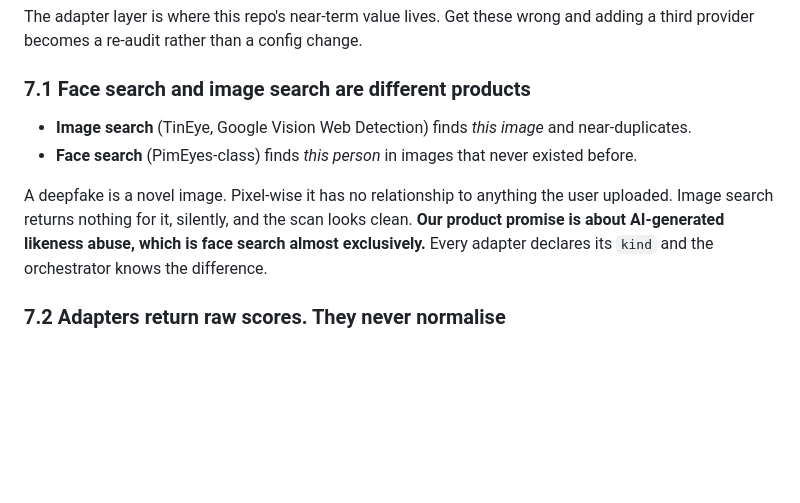
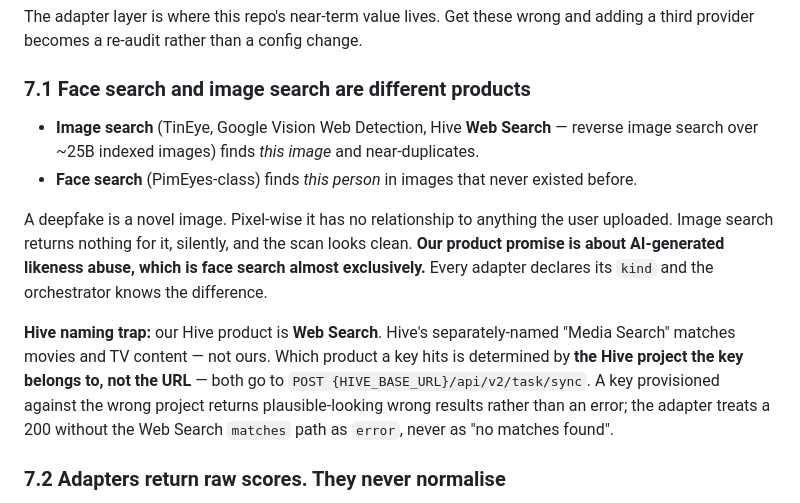
Before and after one commit to mokshith-flashbackLabs/silver-invention, a Markdown page: CLAUDE.md, the part around the change. Rendered like a GitHub page; blank space fills up the shorter version.

```diff
--- a/CLAUDE.md
+++ b/CLAUDE.md
@@ -198,13 +198,21 @@ provider becomes a re-audit rather than a config change.
 
 ### 7.1 Face search and image search are different products
 
-- **Image search** (TinEye, Google Vision Web Detection) finds *this image* and near-duplicates.
+- **Image search** (TinEye, Google Vision Web Detection, Hive **Web Search** — reverse image search
+  over ~25B indexed images) finds *this image* and near-duplicates.
 - **Face search** (PimEyes-class) finds *this person* in images that never existed before.
 
 A deepfake is a novel image. Pixel-wise it has no relationship to anything the user uploaded. Image
 search returns nothing for it, silently, and the scan looks clean. **Our product promise is about
 AI-generated likeness abuse, which is face search almost exclusively.** Every adapter declares its
 `kind` and the orchestrator knows the difference.
+
+**Hive naming trap:** our Hive product is **Web Search**. Hive's separately-named "Media Search"
+matches movies and TV content — not ours. Which product a key hits is determined by **the Hive
+project the key belongs to, not the URL** — both go to `POST {HIVE_BASE_URL}/api/v2/task/sync`. A
+key provisioned against the wrong project returns plausible-looking wrong results rather than an
+error; the adapter treats a 200 without the Web Search `matches` path as `error`, never as "no
+matches found".
 
 ### 7.2 Adapters return raw scores. They never normalise
 
```
Also changed, not shown: ARCHITECTURE.md (+33 -1 lines).
